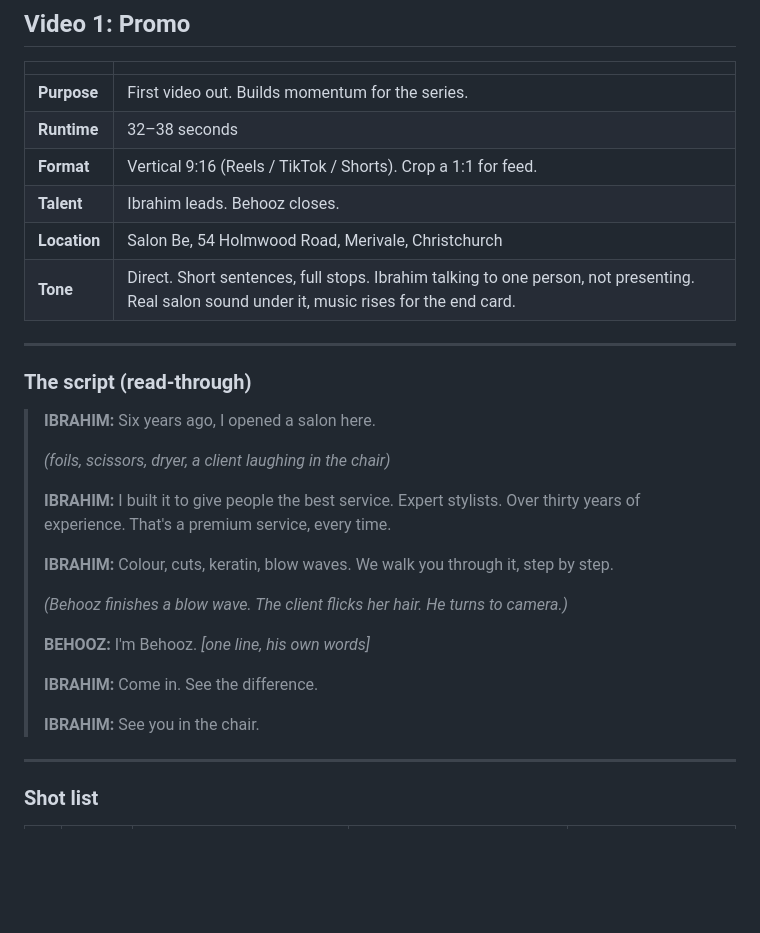
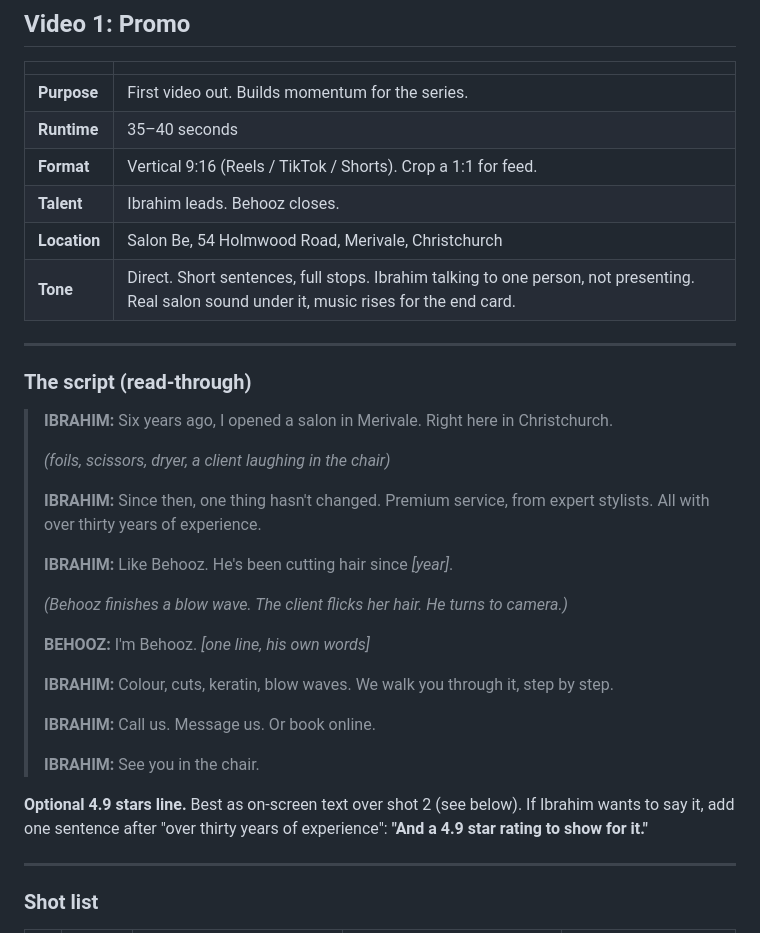
Before and after one commit to yoonryan11-coder/Ryan-codes-, a Markdown page: content/salon-be/video-1-promo.md, the part around one of its changes. Rendered like a GitHub page; blank space fills up the shorter version.

```diff
--- a/content/salon-be/video-1-promo.md
+++ b/content/salon-be/video-1-promo.md
@@ -5,7 +5,7 @@
 | | |
 |---|---|
 | **Purpose** | First video out. Builds momentum for the series. |
-| **Runtime** | 32–38 seconds |
+| **Runtime** | 35–40 seconds |
 | **Format** | Vertical 9:16 (Reels / TikTok / Shorts). Crop a 1:1 for feed. |
 | **Talent** | Ibrahim leads. Behooz closes. |
 | **Location** | Salon Be, 54 Holmwood Road, Merivale, Christchurch |
@@ -15,21 +15,25 @@
 
 ### The script (read-through)
 
-> **IBRAHIM:** Six years ago, I opened a salon here.
+> **IBRAHIM:** Six years ago, I opened a salon in Merivale. Right here in Christchurch.
 >
 > *(foils, scissors, dryer, a client laughing in the chair)*
 >
-> **IBRAHIM:** I built it to give people the best service. Expert stylists. Over thirty years of experience. That's a premium service, every time.
+> **IBRAHIM:** Since then, one thing hasn't changed. Premium service, from expert stylists. All with over thirty years of experience.
 >
-> **IBRAHIM:** Colour, cuts, keratin, blow waves. We walk you through it, step by step.
+> **IBRAHIM:** Like Behooz. He's been cutting hair since *[year]*.
 >
 > *(Behooz finishes a blow wave. The client flicks her hair. He turns to camera.)*
 >
 > **BEHOOZ:** I'm Behooz. *[one line, his own words]*
 >
-> **IBRAHIM:** Come in. See the difference.
+> **IBRAHIM:** Colour, cuts, keratin, blow waves. We walk you through it, step by step.
+>
+> **IBRAHIM:** Call us. Message us. Or book online.
 >
 > **IBRAHIM:** See you in the chair.
+
+**Optional 4.9 stars line.** Best as on-screen text over shot 2 (see below). If Ibrahim wants to say it, add one sentence after "over thirty years of experience": **"And a 4.9 star rating to show for it."**
 
 ---
 
```
Also changed, not shown: other parts of content/salon-be/video-1-promo.md (+42 -24 lines).
